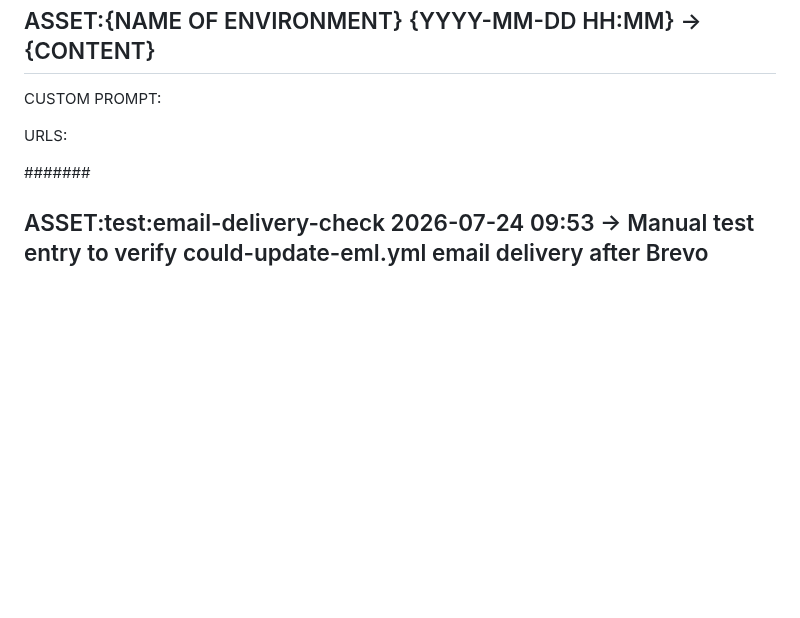
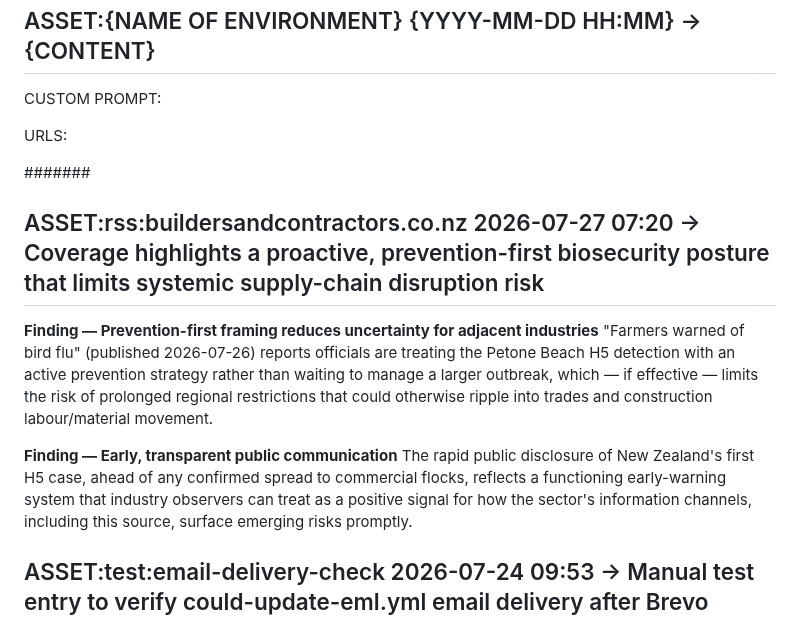
Before and after one commit to jayreck996/md-redwolf, a Markdown page: could/ANALYSIS-ASSET-2026Q3.md, the part around the change. Drawn GitHub-style; blank space fills up the shorter version.

Commit message:
ts-web-update: could/ANALYSIS-ASSET-2026Q3.md

```diff
--- a/could/ANALYSIS-ASSET-2026Q3.md
+++ b/could/ANALYSIS-ASSET-2026Q3.md
@@ -15,6 +15,13 @@ CUSTOM PROMPT:
 URLS:
 
 ####### <!-- ANCHOR MARKER - ADD ALL NEW ASSET ENTRIES DIRECTLY BELOW THIS LINE, NEVER DELETE OR EDIT PREVIOUS ASSET ENTRIES-->
+## ASSET:rss:buildersandcontractors.co.nz 2026-07-27 07:20 → Coverage highlights a proactive, prevention-first biosecurity posture that limits systemic supply-chain disruption risk
+
+**Finding — Prevention-first framing reduces uncertainty for adjacent industries**
+"Farmers warned of bird flu" (published 2026-07-26) reports officials are treating the Petone Beach H5 detection with an active prevention strategy rather than waiting to manage a larger outbreak, which — if effective — limits the risk of prolonged regional restrictions that could otherwise ripple into trades and construction labour/material movement.
+
+**Finding — Early, transparent public communication**
+The rapid public disclosure of New Zealand's first H5 case, ahead of any confirmed spread to commercial flocks, reflects a functioning early-warning system that industry observers can treat as a positive signal for how the sector's information channels, including this source, surface emerging risks promptly.
 ## ASSET:test:email-delivery-check 2026-07-24 09:53 → Manual test entry to verify could-update-eml.yml email delivery after Brevo credential rotation
 
 **Finding — Test entry, safe to ignore**
```
